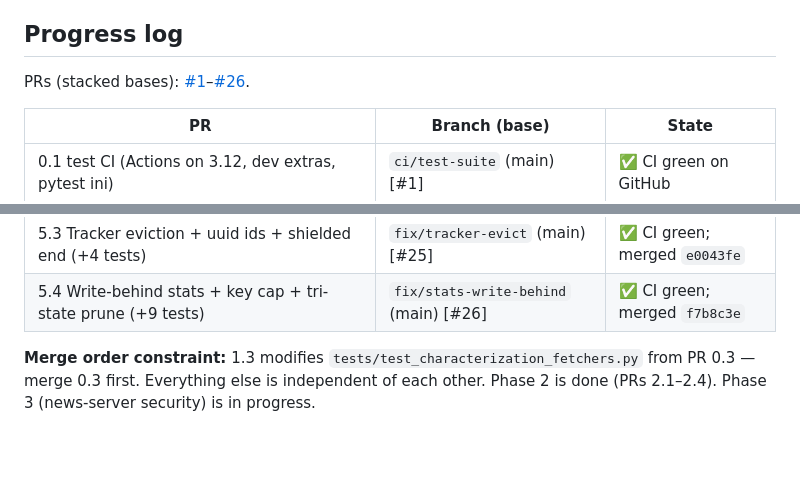
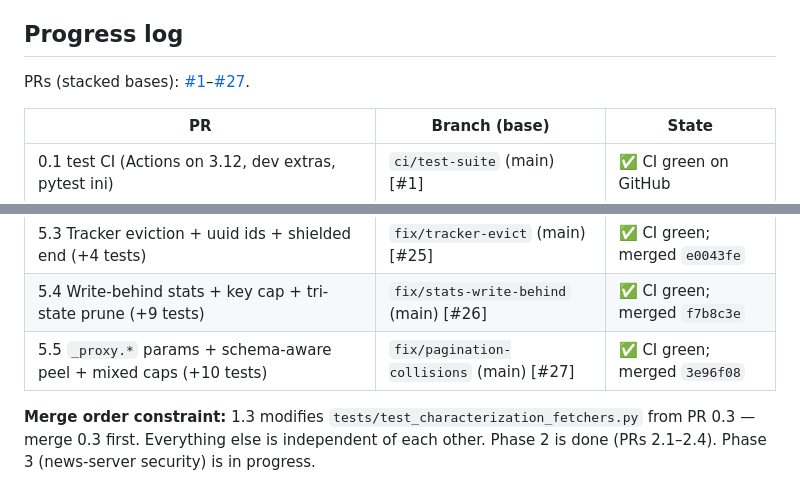
Before and after one commit to holger81/mcp-proxy-server, a Markdown page: PLAN.md, 2 parts joined by grey strips. Drawn GitHub-style; blank space fills up the shorter version.

Commit message:
docs: ledger — PR 5.5 merged (3e96f08); next 5.6

```diff
--- a/PLAN.md
+++ b/PLAN.md
@@ -306,7 +306,7 @@ Convert remaining error/message sinks; ship a CSP header on `/admin/*`
 
 ## Progress log
 
-PRs (stacked bases): [#1](https://github.com/holger81/mcp-proxy-server/pull/1)–[#26](https://github.com/holger81/mcp-proxy-server/pulls).
+PRs (stacked bases): [#1](https://github.com/holger81/mcp-proxy-server/pull/1)–[#27](https://github.com/holger81/mcp-proxy-server/pulls).
 
 | PR | Branch (base) | State |
 |---|---|---|
@@ -336,6 +336,7 @@ PRs (stacked bases): [#1](https://github.com/holger81/mcp-proxy-server/pull/1)
 | 5.2a `isError`/`structuredContent` behind flag (+6 tests) | `feat/propagate-tool-errors` (main) [#24] | ✅ CI green; merged `a7945e1` |
 | 5.3 Tracker eviction + uuid ids + shielded end (+4 tests) | `fix/tracker-evict` (main) [#25] | ✅ CI green; merged `e0043fe` |
 | 5.4 Write-behind stats + key cap + tri-state prune (+9 tests) | `fix/stats-write-behind` (main) [#26] | ✅ CI green; merged `f7b8c3e` |
+| 5.5 `_proxy.*` params + schema-aware peel + mixed caps (+10 tests) | `fix/pagination-collisions` (main) [#27] | ✅ CI green; merged `3e96f08` |
 
 **Merge order constraint:** 1.3 modifies `tests/test_characterization_fetchers.py`
 from PR 0.3 — merge 0.3 first. Everything else is independent of each other.
```
